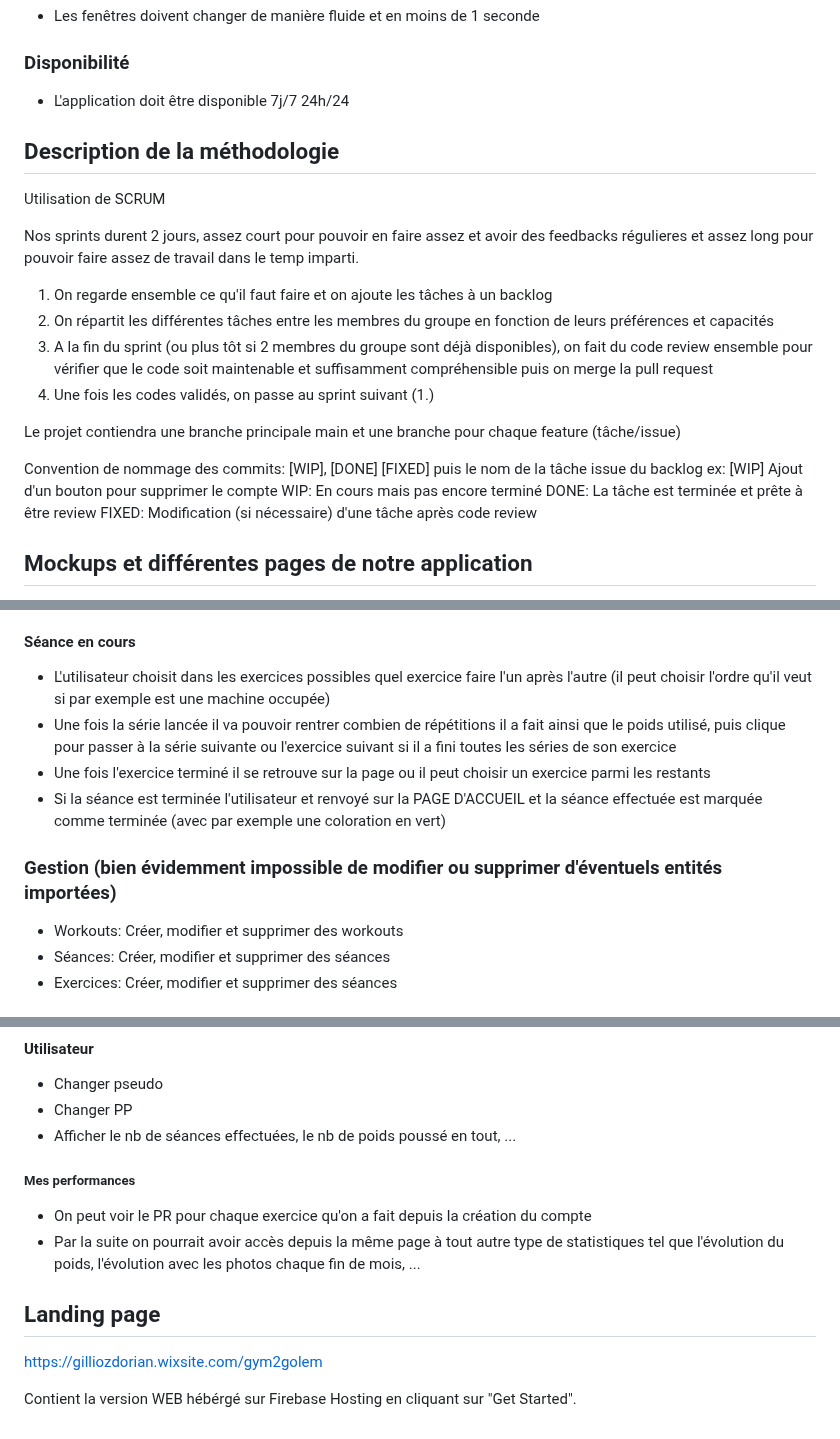
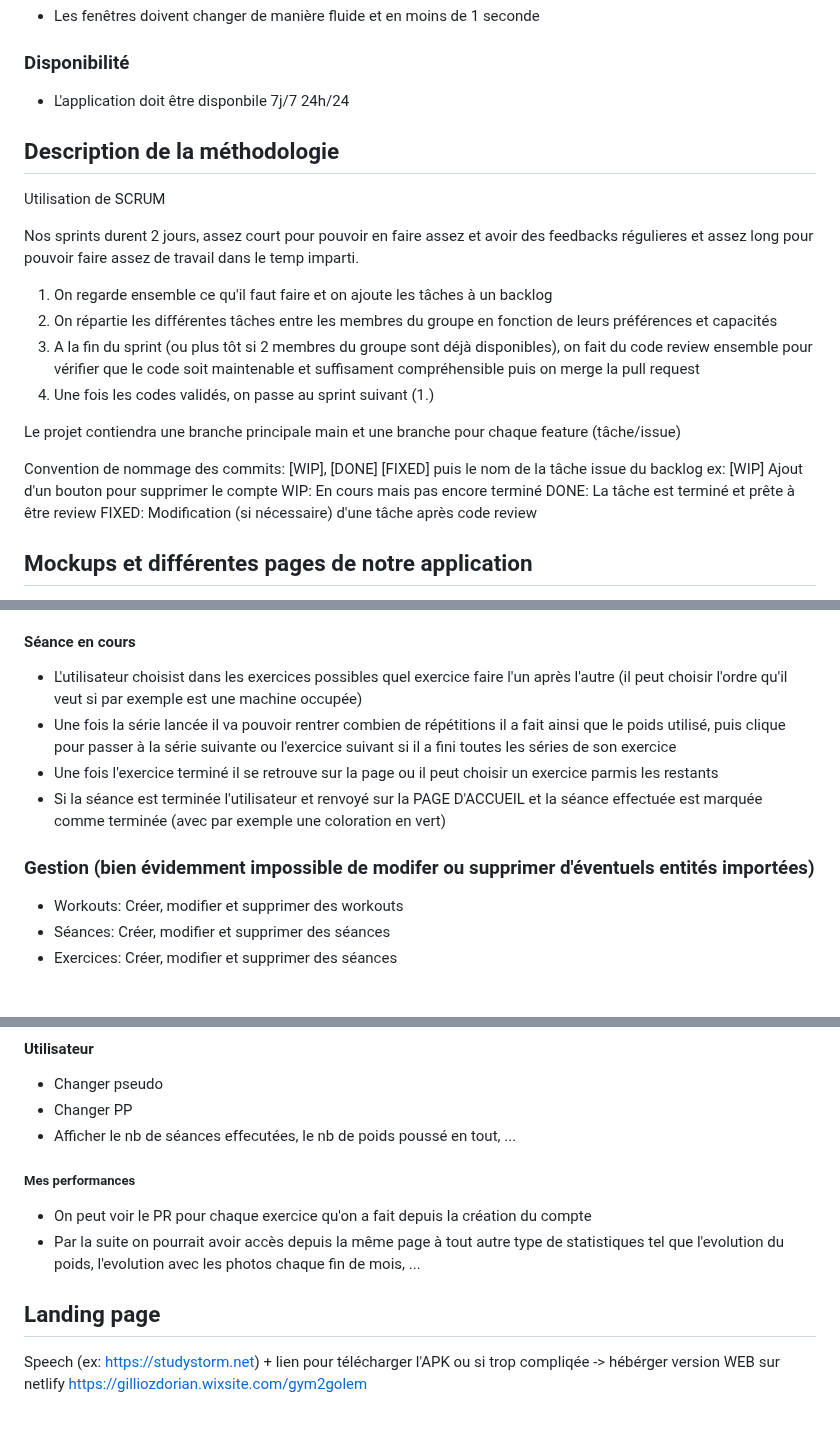
Before and after one commit to Pismice/PDG-GRP5, a Markdown page: README.md, 3 parts joined by grey strips. Rendered like a GitHub page.

```diff
--- a/README.md
+++ b/README.md
@@ -146,22 +151,22 @@ Nous avons fait ce choix pour rester dans l'environnement Google et notamment Fi
 ### Performance
 - Les fenêtres doivent changer de manière fluide et en moins de 1 seconde
 ### Disponibilité
-- L'application doit être disponible 7j/7 24h/24
+- L'application doit être disponbile 7j/7 24h/24
 
 ## Description de la méthodologie
 Utilisation de SCRUM
 
 Nos sprints durent 2 jours, assez court pour pouvoir en faire assez et avoir des feedbacks régulieres et assez long pour pouvoir faire assez de travail dans le temp imparti.
 1. On regarde ensemble ce qu'il faut faire et on ajoute les tâches à un backlog
-2. On répartit les différentes tâches entre les membres du groupe en fonction de leurs préférences et capacités
-3. A la fin du sprint (ou plus tôt si 2 membres du groupe sont déjà disponibles), on fait du code review ensemble pour vérifier que le code soit maintenable et suffisamment compréhensible puis on merge la pull request
+2. On répartie les différentes tâches entre les membres du groupe en fonction de leurs préférences et capacités
+3. A la fin du sprint (ou plus tôt si 2 membres du groupe sont déjà disponibles), on fait du code review ensemble pour vérifier que le code soit maintenable et suffisament compréhensible puis on merge la pull request
 4. Une fois les codes validés, on passe au sprint suivant (1.)
 
 Le projet contiendra une branche principale main et une branche pour chaque feature (tâche/issue)
 
 Convention de nommage des commits: [WIP], [DONE] [FIXED] puis le nom de la tâche issue du backlog ex: [WIP] Ajout d'un bouton pour supprimer le compte
 WIP: En cours mais pas encore terminé
-DONE: La tâche est terminée et prête à être review
+DONE: La tâche est terminé et prête à être review
 FIXED: Modification (si nécessaire) d'une tâche après code review
 
 ## Mockups et différentes pages de notre application
@@ -175,11 +180,11 @@ Lien vers nos mockups: https://www.figma.com/file/fkh4ZoSzWQvWqY41R9Oc9H/G2G?typ
 - Il est possible de refaire une même séance bien que cela sera précédé par un message demandant de confirmer à l'utilisateur son choix car cela ne ferait théoriquement pas de sens de vouloir refaire une séance que l'on a déjà effectué (surtout si il en reste d'autres qui n'ont pas encore été faites)
 - Quand l'utilisateur veut faire sa séance de sport il choisit une des séances restantes de son choix qui va lancer l'affichage *Séance en cours*
 #### Séance en cours
-- L'utilisateur choisit dans les exercices possibles quel exercice faire l'un après l'autre (il peut choisir l'ordre qu'il veut si par exemple est une machine occupée)
+- L'utilisateur choisist dans les exercices possibles quel exercice faire l'un après l'autre (il peut choisir l'ordre qu'il veut si par exemple est une machine occupée)
 - Une fois la série lancée il va pouvoir rentrer combien de répétitions il a fait ainsi que le poids utilisé, puis clique pour passer à la série suivante ou l'exercice suivant si il a fini toutes les séries de son exercice
-- Une fois l'exercice terminé il se retrouve sur la page ou il peut choisir un exercice parmi les restants
+- Une fois l'exercice terminé il se retrouve sur la page ou il peut choisir un exercice parmis les restants
 - Si la séance est terminée l'utilisateur et renvoyé sur la PAGE D'ACCUEIL et la séance effectuée est marquée comme terminée (avec par exemple une coloration en vert)
-### Gestion (bien évidemment impossible de modifier ou supprimer d'éventuels entités importées)
+### Gestion (bien évidemment impossible de modifer ou supprimer d'éventuels entités importées)
 - Workouts: Créer, modifier et supprimer des workouts
 - Séances: Créer, modifier et supprimer des séances
 - Exercices: Créer, modifier et supprimer des séances
@@ -194,12 +199,11 @@ Lien vers nos mockups: https://www.figma.com/file/fkh4ZoSzWQvWqY41R9Oc9H/G2G?typ
 #### Utilisateur
 - Changer pseudo
 - Changer PP
-- Afficher le nb de séances effectuées, le nb de poids poussé en tout, ...
+- Afficher le nb de séances effecutées, le nb de poids poussé en tout, ...
 ##### Mes performances
 - On peut voir le PR pour chaque exercice qu'on a fait depuis la création du compte
-- Par la suite on pourrait avoir accès depuis la même page à tout autre type de statistiques tel que l'évolution du poids, l'évolution avec les photos chaque fin de mois, ...
+- Par la suite on pourrait avoir accès depuis la même page à tout autre type de statistiques tel que l'evolution du poids, l'evolution avec les photos chaque fin de mois, ...
 
 ## Landing page
+Speech (ex: https://studystorm.net) + lien pour télécharger l'APK ou si trop compliqée -> hébérger version WEB sur netlify
 https://gilliozdorian.wixsite.com/gym2golem
-
-Contient la version WEB hébérgé sur Firebase Hosting en cliquant sur "Get Started".
```
Also changed, not shown: other parts of README.md (+32 -27 lines).
